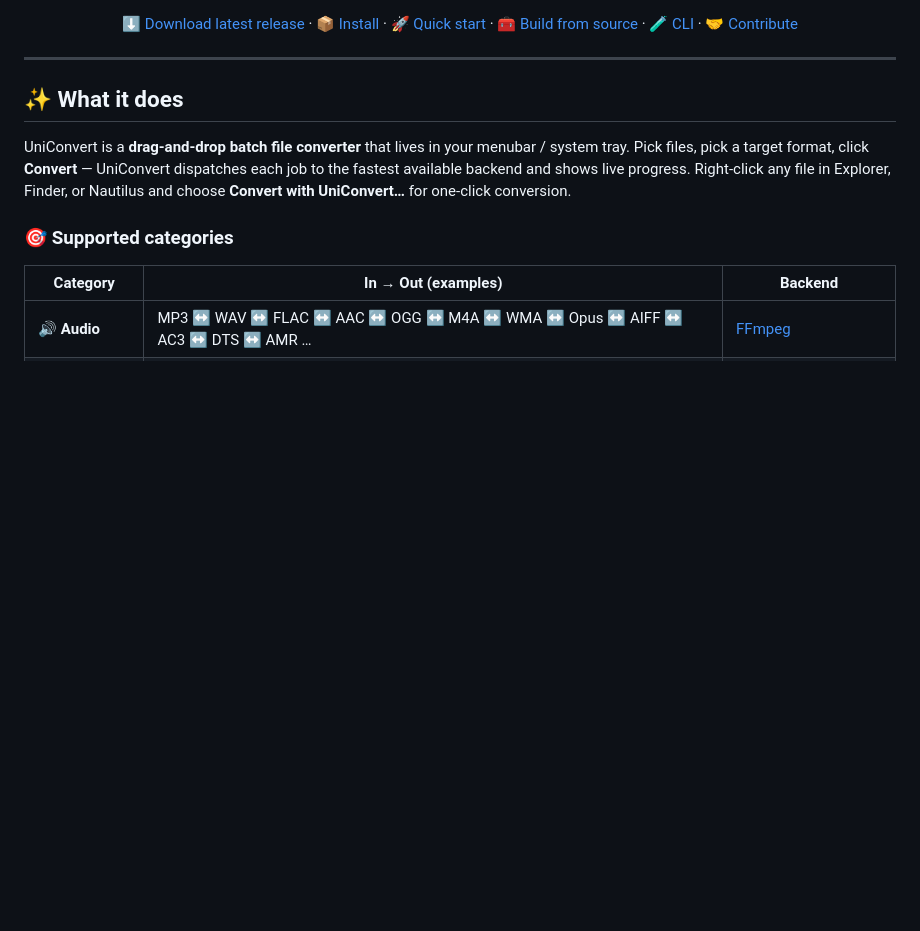
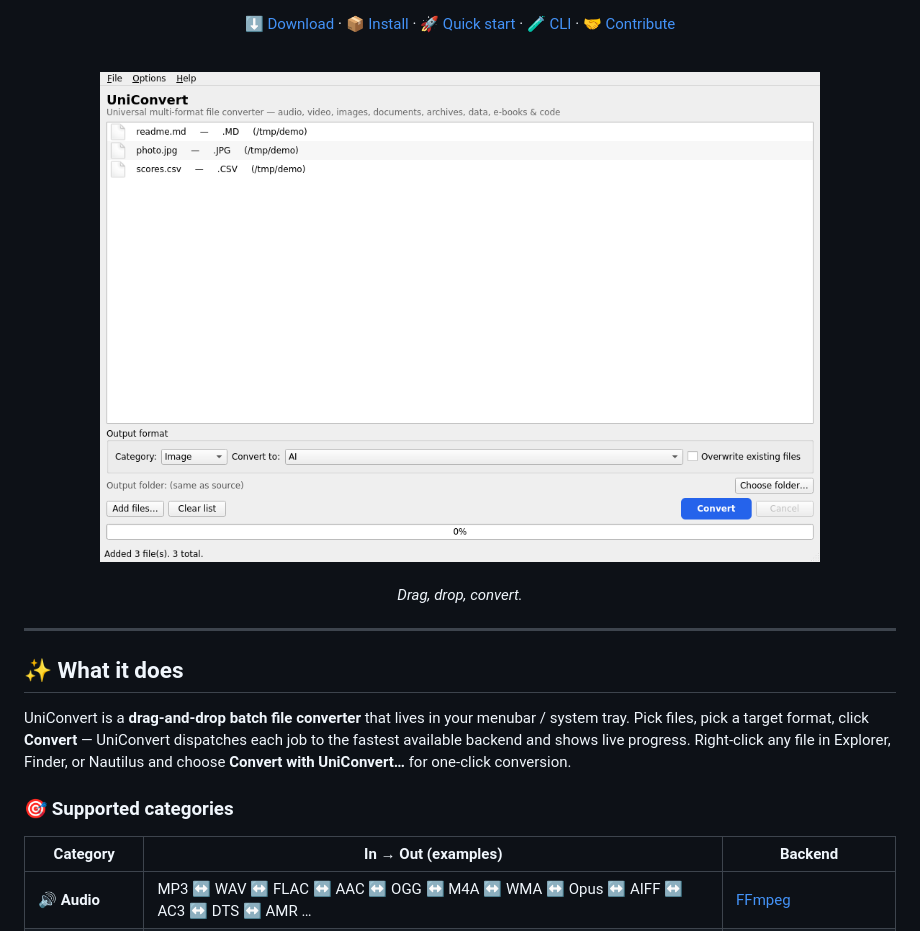
Before and after one commit to Comet-Suite/UniConvert, a Markdown page: README.md, the part around one of its changes. Drawn GitHub-style; pictures changed too: screenshots/01_main_with_files.png (added); blank space fills up the shorter version.

Commit message:
Fix empty format dropdown on startup, add auto-updater, refresh screenshots and README banner

```diff
--- a/README.md
+++ b/README.md
@@ -19,11 +14,16 @@ Drag files in · pick a format · click Convert. **300+ format pairs** — audio
 [![Downloads](https://img.shields.io/github/downloads/Comet-Suite/UniConvert/total?color=orange)](https://github.com/Comet-Suite/UniConvert/releases)
 
-[⬇ Download latest release](https://github.com/Comet-Suite/UniConvert/releases/latest) ·
+[⬇ Download](https://github.com/Comet-Suite/UniConvert/releases/latest) ·
 [📦 Install](#install) ·
 [🚀 Quick start](#quick-start) ·
-[🧰 Build from source](#build-from-source) ·
 [🧪 CLI](#command-line-interface) ·
 [🤝 Contribute](#contributing)
+
+<br/>
+
+<img alt="UniConvert main window" src="screenshots/01_main_with_files.png" width="720">
+
+<br/><i>Drag, drop, convert.</i>
 
 </div>
 
```
Also changed, not shown: other parts of README.md (+13 -8 lines), screenshots/02_about.png (added), 4 other files.
